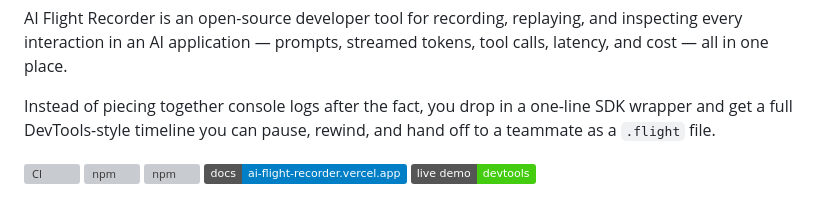
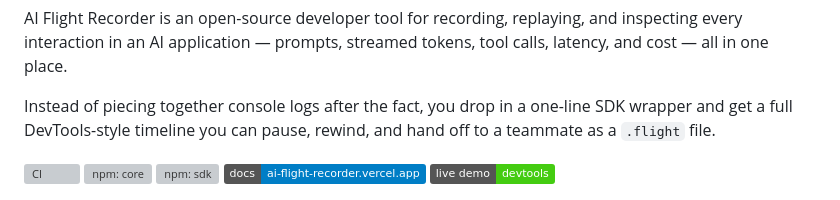
Before and after one commit to AllThingsSmitty/ai-flight-recorder, a Markdown page: README.md, the part around the change. Rendered like a GitHub page; badges without logos; grey boxes are pictures that could not be loaded.

Commit message:
Update badges

```diff
--- a/README.md
+++ b/README.md
@@ -7,8 +7,8 @@ AI Flight Recorder is an open-source developer tool for recording, replaying, an
 Instead of piecing together console logs after the fact, you drop in a one-line SDK wrapper and get a full DevTools-style timeline you can pause, rewind, and hand off to a teammate as a `.flight` file.
 
 [![CI](https://github.com/AllThingsSmitty/ai-flight-recorder/actions/workflows/ci.yml/badge.svg)](https://github.com/AllThingsSmitty/ai-flight-recorder/actions/workflows/ci.yml)
-[![npm](https://img.shields.io/npm/v/@ai-flight-recorder/core.svg)](https://www.npmjs.com/package/@ai-flight-recorder/core)
-[![npm](https://img.shields.io/npm/v/@ai-flight-recorder/sdk.svg)](https://www.npmjs.com/package/@ai-flight-recorder/sdk)
+[![npm: core](https://img.shields.io/npm/v/@ai-flight-recorder/core.svg?label=core)](https://www.npmjs.com/package/@ai-flight-recorder/core)
+[![npm: sdk](https://img.shields.io/npm/v/@ai-flight-recorder/sdk.svg?label=sdk)](https://www.npmjs.com/package/@ai-flight-recorder/sdk)
 [![Docs](https://img.shields.io/badge/docs-ai--flight--recorder.vercel.app-blue)](https://ai-flight-recorder.vercel.app)
 [![Live Demo](https://img.shields.io/badge/live%20demo-devtools-brightgreen)](https://ai-flight-recorder-devtools-six.vercel.app)
 
```
